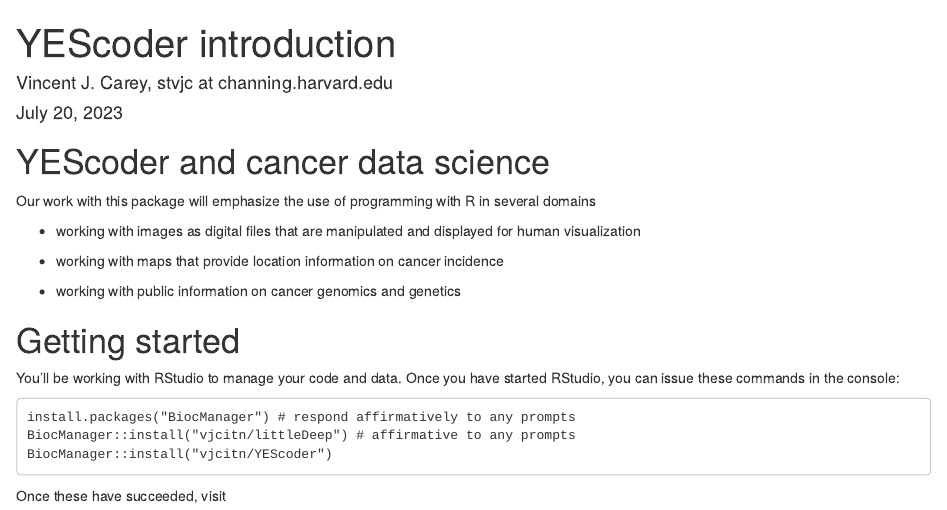
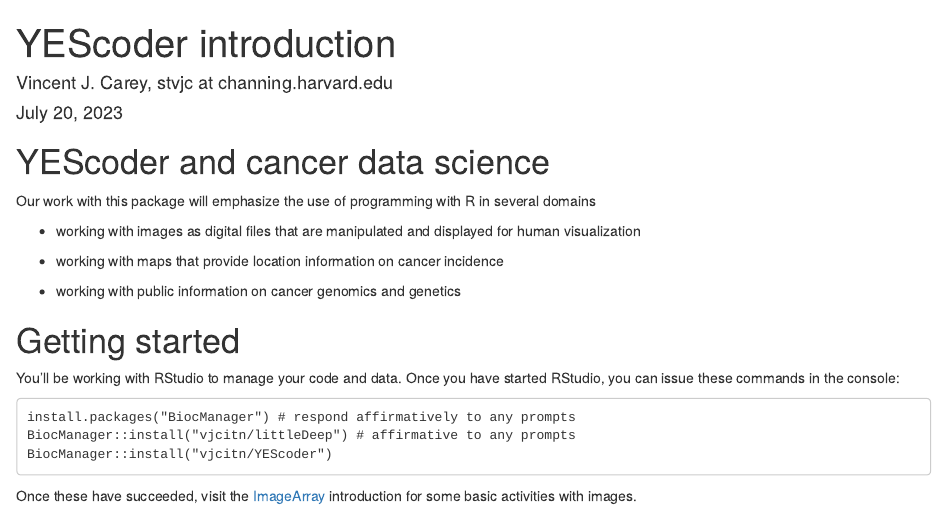
Before and after one commit to vjcitn/YEScoder, an R Markdown document (vignettes/YEScoder.Rmd): the page in a window 1100 px wide, from its top. Rendered offline with R 4.5, knitr and Pandoc, with nearby package versions; drawn as R Markdown's standard HTML page in place of the format the file asks for.

Commit message:
improve README etc.

````diff
--- a/vignettes/YEScoder.Rmd
+++ b/vignettes/YEScoder.Rmd
@@ -40,4 +40,5 @@
 BiocManager::install("vjcitn/YEScoder")
 ```
 
-Once these have succeeded, visit
+Once these have succeeded, visit the [ImageArray](https://vjcitn.github.io/YEScoder/articles/Z1_ImageArrays.html) introduction for some basic activities with
+images.
````
Also changed, not shown: README.md, docs/pkgdown.yml, 1 other file.
